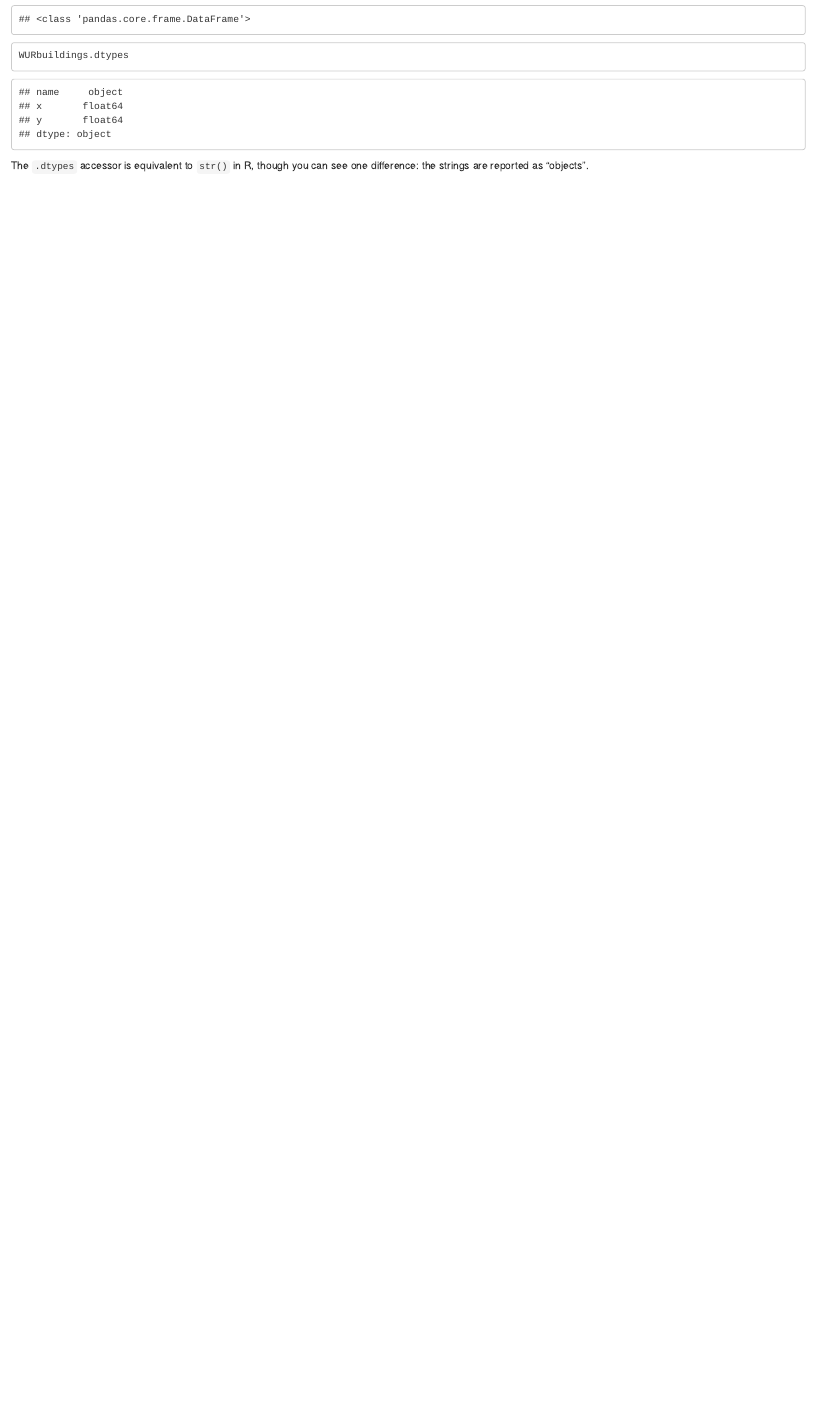
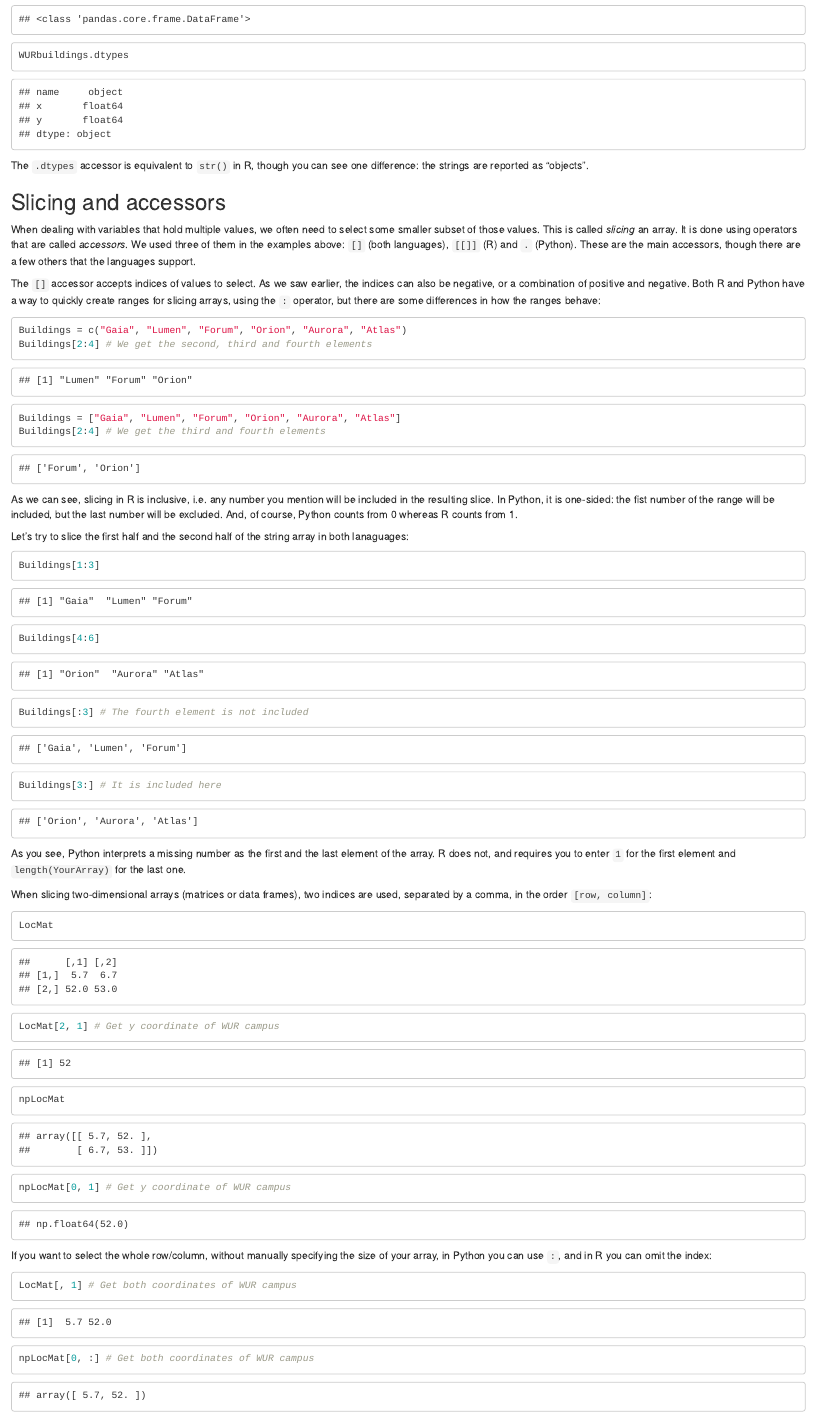
Before and after one commit to jacottemonroe/RPythonBasics, an R Markdown document (index.Rmd): the page in a window 1100 px wide, from 8660 px down. Rendered offline with R 4.5, knitr and Pandoc, with nearby package versions; drawn as R Markdown's standard HTML page in place of the format the file asks for; some code elsewhere in the file could not run offline; a font, style sheet, LaTeX package, included part or bibliography that could not be used is replaced or left out.

Commit message:
Add slicing

````diff
--- a/index.Rmd
+++ b/index.Rmd
@@ -269,3 +269,56 @@ WURbuildings.dtypes
 ```
 
 The `.dtypes` accessor is equivalent to `str()` in R, though you can see one difference: the strings are reported as "objects".
+
+## Slicing and accessors
+
+When dealing with variables that hold multiple values, we often need to select some smaller subset of those values. This is called *slicing* an array. It is done using operators that are called *accessors*. We used three of them in the examples above: `[]` (both languages), `[[]]` (R) and `.` (Python). These are the main accessors, though there are a few others that the languages support.
+
+The `[]` accessor accepts indices of values to select. As we saw earlier, the indices can also be negative, or a combination of positive and negative. Both R and Python have a way to quickly create ranges for slicing arrays, using the `:` operator, but there are some differences in how the ranges behave:
+
+```{r}
+Buildings = c("Gaia", "Lumen", "Forum", "Orion", "Aurora", "Atlas")
+Buildings[2:4] # We get the second, third and fourth elements
+```
+
+```{python}
+Buildings = ["Gaia", "Lumen", "Forum", "Orion", "Aurora", "Atlas"]
+Buildings[2:4] # We get the third and fourth elements
+```
+
+As we can see, slicing in R is inclusive, i.e. any number you mention will be included in the resulting slice. In Python, it is one-sided: the fist number of the range will be included, but the last number will be excluded. And, of course, Python counts from 0 whereas R counts from 1.
+
+Let's try to slice the first half and the second half of the string array in both lanaguages:
+```{r}
+Buildings[1:3]
+Buildings[4:6]
+```
+
+```{python}
+Buildings[:3] # The fourth element is not included
+Buildings[3:] # It is included here
+```
+
+As you see, Python interprets a missing number as the first and the last element of the array. R does not, and requires you to enter `1` for the first element and `length(YourArray)` for the last one.
+
+When slicing two-dimensional arrays (matrices or data frames), two indices are used, separated by a comma, in the order `[row, column]`:
+
+```{r}
+LocMat
+LocMat[2, 1] # Get y coordinate of WUR campus
+```
+
+```{python}
+npLocMat
+npLocMat[0, 1] # Get y coordinate of WUR campus
+```
+
+If you want to select the whole row/column, without manually specifying the size of your array, in Python you can use `:`, and in R you can omit the index:
+
+```{r}
+LocMat[, 1] # Get both coordinates of WUR campus
+```
+
+```{python}
+npLocMat[0, :] # Get both coordinates of WUR campus
+```
````
Also changed, not shown: index.html.
